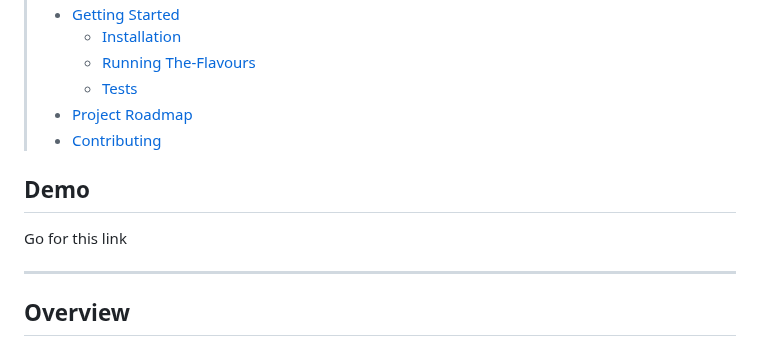
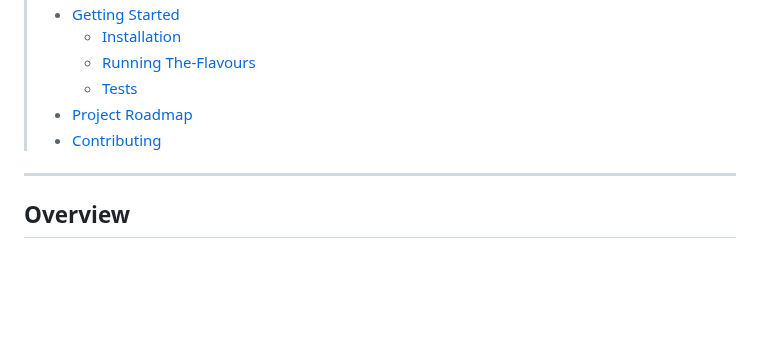
Before and after one commit to riteskmr20/The-Flavours, a Markdown page: README.md, the part around one of its changes. Rendered like a GitHub page; blank space fills up the shorter version.

```diff
--- a/README.md
+++ b/README.md
@@ -38,9 +38,6 @@
 > - [ Project Roadmap](#-project-roadmap)
 > - [ Contributing](#-contributing)
 
-## Demo
-
-Go for this link
 
 ---
 
```
Also changed, not shown: other parts of README.md (+10 -1 lines).
